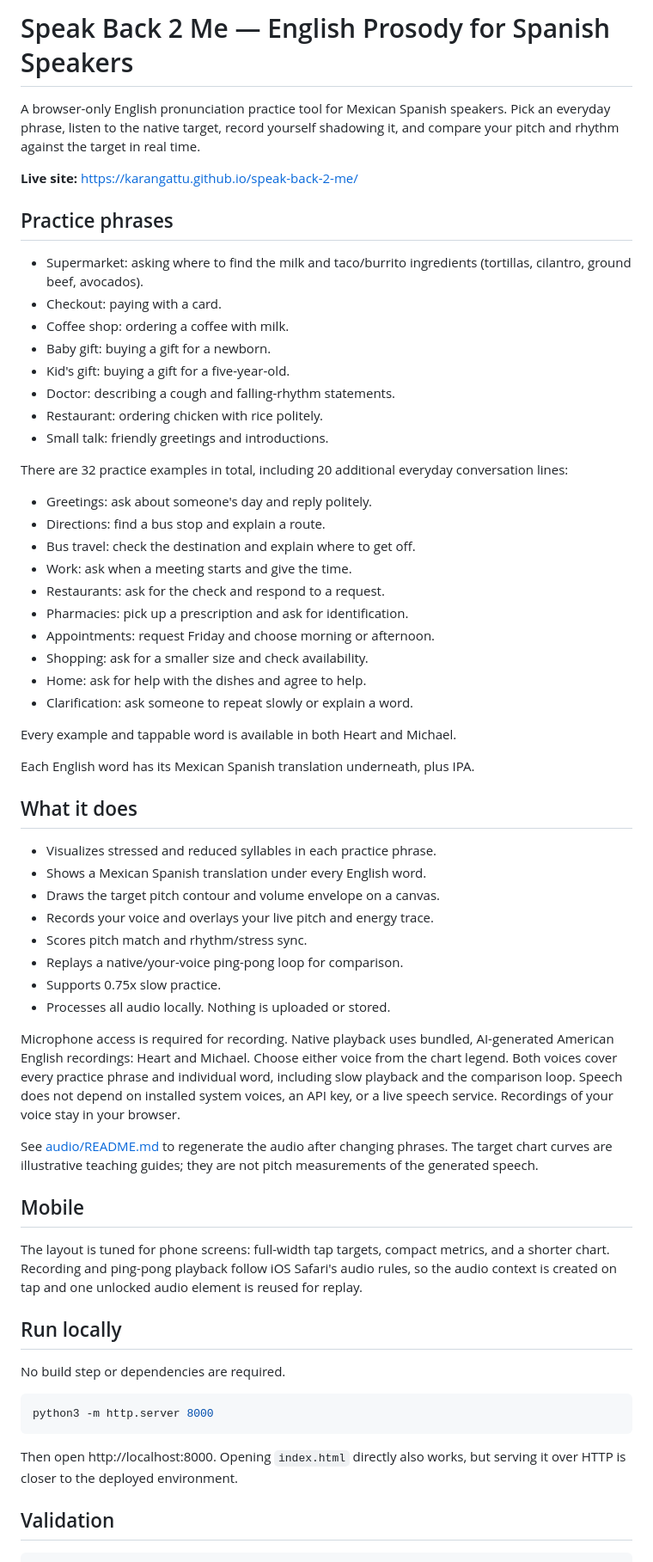
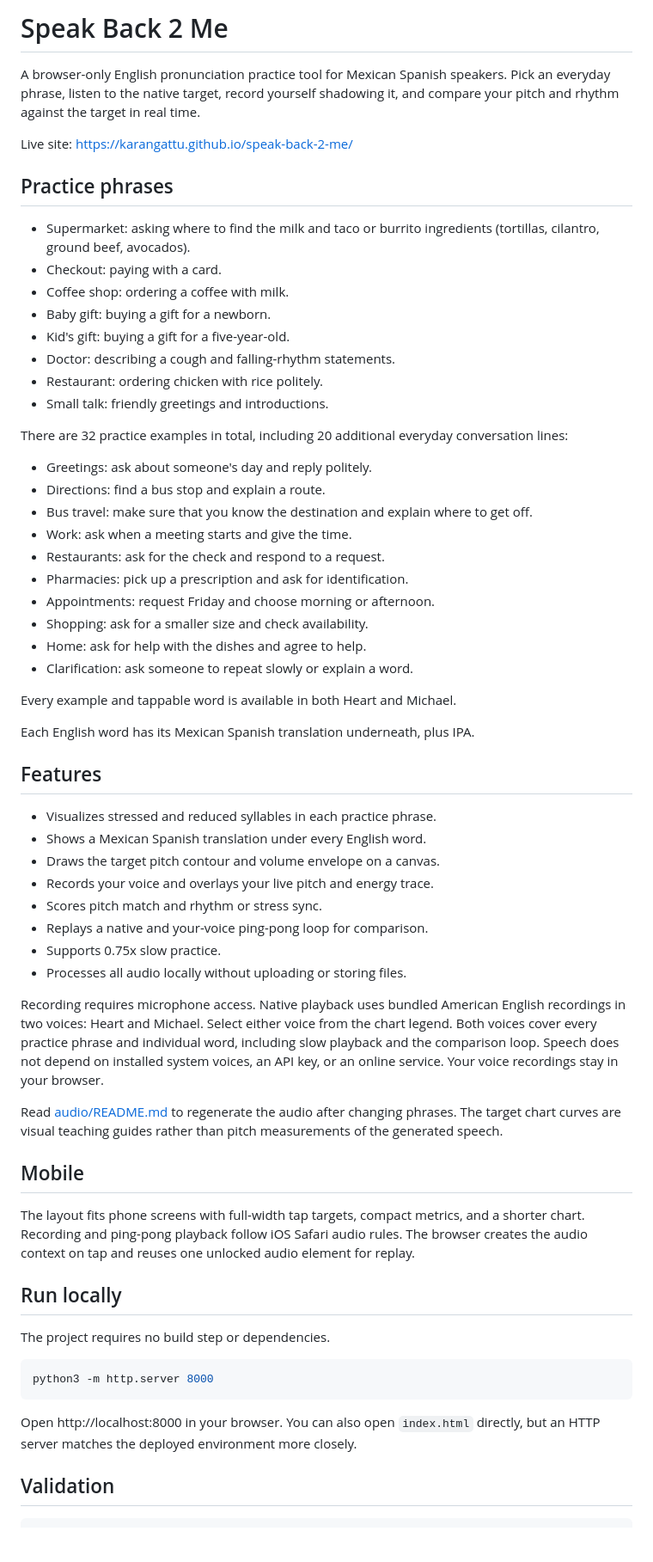
Before and after one commit to karangattu/speak-back-2-me, a Markdown page: README.md, the part around one of its changes. Shown at 86% size. GitHub-like rendering; blank space fills up the shorter version.

Commit message:
docs: simplify readme and remove subtitle

````diff
--- a/README.md
+++ b/README.md
@@ -1,14 +1,14 @@
-# Speak Back 2 Me — English Prosody for Spanish Speakers
+# Speak Back 2 Me
 
 A browser-only English pronunciation practice tool for Mexican Spanish speakers.
 Pick an everyday phrase, listen to the native target, record yourself shadowing
 it, and compare your pitch and rhythm against the target in real time.
 
-**Live site:** https://karangattu.github.io/speak-back-2-me/
+Live site: https://karangattu.github.io/speak-back-2-me/
 
 ## Practice phrases
 
-- Supermarket: asking where to find the milk and taco/burrito ingredients (tortillas, cilantro, ground beef, avocados).
+- Supermarket: asking where to find the milk and taco or burrito ingredients (tortillas, cilantro, ground beef, avocados).
 - Checkout: paying with a card.
 - Coffee shop: ordering a coffee with milk.
 - Baby gift: buying a gift for a newborn.
@@ -22,7 +22,7 @@ conversation lines:
 
 - Greetings: ask about someone's day and reply politely.
 - Directions: find a bus stop and explain a route.
-- Bus travel: check the destination and explain where to get off.
+- Bus travel: make sure that you know the destination and explain where to get off.
 - Work: ask when a meeting starts and give the time.
 - Restaurants: ask for the check and respond to a request.
 - Pharmacies: pick up a prescription and ask for identification.
@@ -35,45 +35,44 @@ Every example and tappable word is available in both Heart and Michael.
 
 Each English word has its Mexican Spanish translation underneath, plus IPA.
 
-## What it does
+## Features
 
 - Visualizes stressed and reduced syllables in each practice phrase.
 - Shows a Mexican Spanish translation under every English word.
 - Draws the target pitch contour and volume envelope on a canvas.
 - Records your voice and overlays your live pitch and energy trace.
-- Scores pitch match and rhythm/stress sync.
-- Replays a native/your-voice ping-pong loop for comparison.
+- Scores pitch match and rhythm or stress sync.
+- Replays a native and your-voice ping-pong loop for comparison.
 - Supports 0.75x slow practice.
-- Processes all audio locally. Nothing is uploaded or stored.
+- Processes all audio locally without uploading or storing files.
 
-Microphone access is required for recording. Native playback uses bundled,
-AI-generated American English recordings: Heart and Michael. Choose either
-voice from the chart legend. Both voices cover every practice phrase and
-individual word, including slow playback and the comparison loop. Speech does
-not depend on installed system voices, an API key, or a live speech service.
-Recordings of your voice stay in your browser.
+Recording requires microphone access. Native playback uses bundled American English
+recordings in two voices: Heart and Michael. Select either voice from the chart
+legend. Both voices cover every practice phrase and individual word, including slow
+playback and the comparison loop. Speech does not depend on installed system
+voices, an API key, or an online service. Your voice recordings stay in your browser.
 
-See [audio/README.md](audio/README.md) to regenerate the audio after changing
-phrases. The target chart curves are illustrative teaching guides; they are not
-pitch measurements of the generated speech.
+Read [audio/README.md](audio/README.md) to regenerate the audio after changing
+phrases. The target chart curves are visual teaching guides rather than pitch
+measurements of the generated speech.
 
 ## Mobile
 
-The layout is tuned for phone screens: full-width tap targets, compact metrics,
-and a shorter chart. Recording and ping-pong playback follow iOS Safari's audio
-rules, so the audio context is created on tap and one unlocked audio element is
-reused for replay.
+The layout fits phone screens with full-width tap targets, compact metrics,
+and a shorter chart. Recording and ping-pong playback follow iOS Safari audio
+rules. The browser creates the audio context on tap and reuses one unlocked audio
+element for replay.
 
 ## Run locally
 
-No build step or dependencies are required.
+The project requires no build step or dependencies.
 
 ```sh
 python3 -m http.server 8000
 ```
 
-Then open http://localhost:8000. Opening `index.html` directly also works, but
-serving it over HTTP is closer to the deployed environment.
+Open http://localhost:8000 in your browser. You can also open `index.html` directly,
+but an HTTP server matches the deployed environment more closely.
 
 ## Validation
 
````
Also changed, not shown: other parts of README.md (+3 -3 lines).
